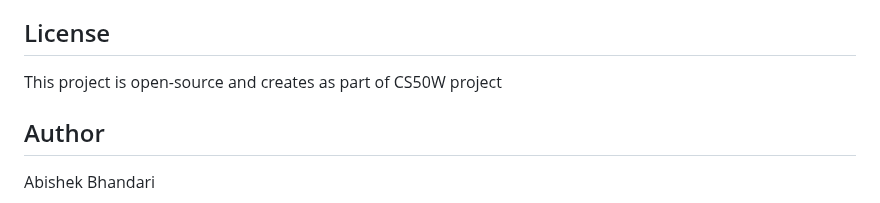
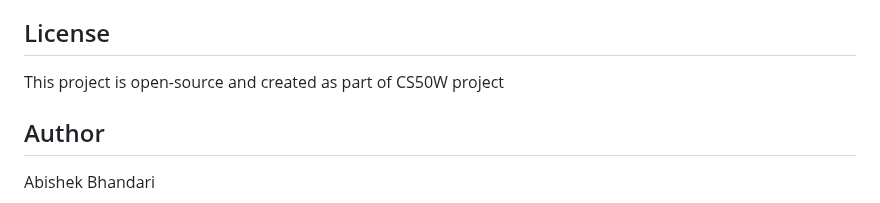
Before and after one commit to AbishekBhandari/social-network-application, a Markdown page: readme.md, the part around the change. Drawn GitHub-style.

```diff
--- a/readme.md
+++ b/readme.md
@@ -93,7 +93,7 @@ This project is a simple social networking web application that allows users to
 - Enhance the UI with better design frameworks like Bootstrap or Tailwind CSS.
 
 ## License
-This project is open-source and creates as part of CS50W project
+This project is open-source and created as part of CS50W project
 
 ## Author
 Abishek Bhandari
```
